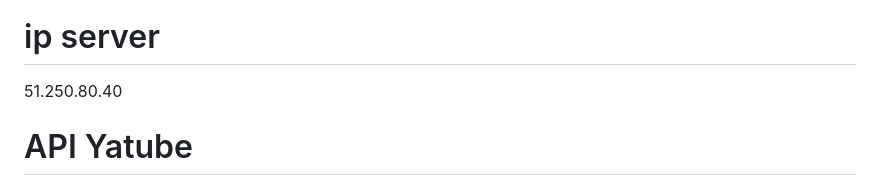
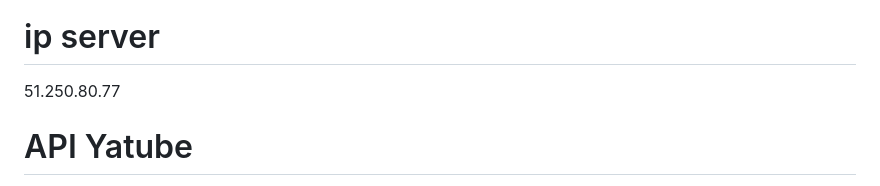
Before and after one commit to Amelchenko-Nikita/yamdb_final, a Markdown page: README.md, the part around the change. GitHub-like rendering.

```diff
--- a/README.md
+++ b/README.md
@@ -2,7 +2,7 @@
 ![workflow](https://github.com/Amelchenko-Nikita/yamdb_final/actions/workflows/yamdb_workflow.yml/badge.svg?branch=master&event=push)
 
 # ip server
-51.250.80.40
+51.250.80.77
 
 # API Yatube
 
```
